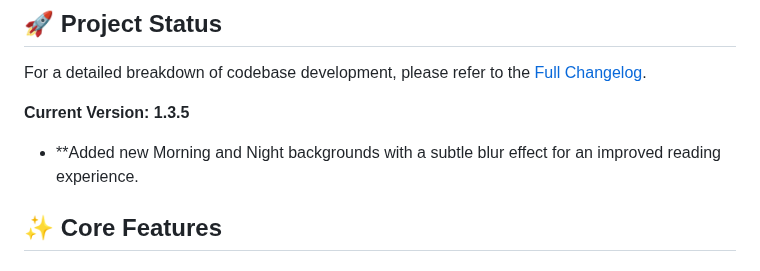
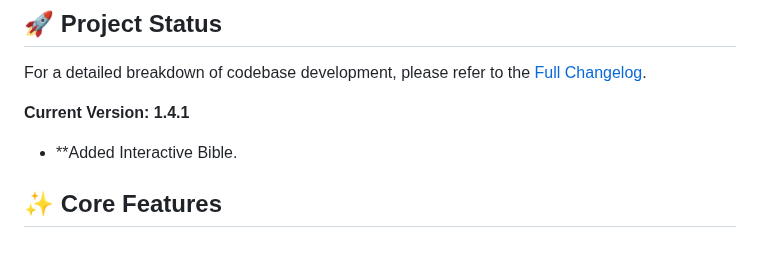
Before and after one commit to tapnpray/tapnpray.github.io, a Markdown page: README.md, the part around the change. GitHub-like rendering.

Commit message:
Bump version to 1.4.1 and add Interactive Bible feature
Updated version number and added new feature details.

```diff
--- a/README.md
+++ b/README.md
@@ -7,8 +7,8 @@ Tap N Pray is a minimalist, immersive web application designed to bring the Word
 ## 🚀 Project Status
 For a detailed breakdown of codebase development, please refer to the [Full Changelog](./CHANGELOG.md).
 
-**Current Version: 1.3.5**
-- **Added new Morning and Night backgrounds with a subtle blur effect for an improved reading experience.
+**Current Version: 1.4.1**
+- **Added Interactive Bible.
 
 
 ## ✨ Core Features
```
